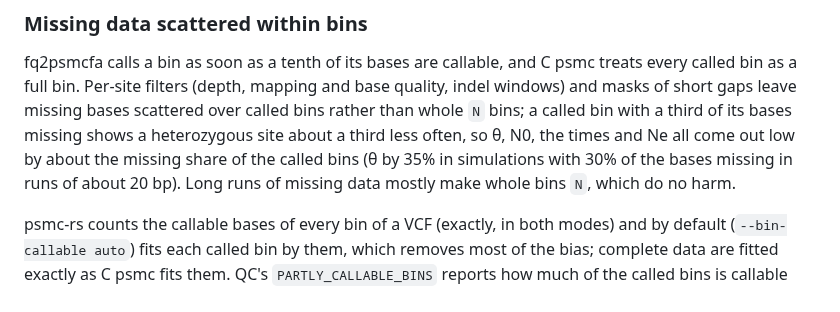
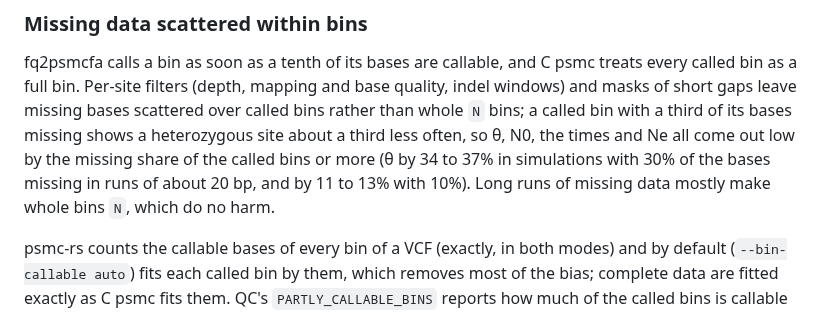
Before and after one commit to larryivan/psmc-rs, a Markdown page: docs/preprocessing.md, the part around the change. Drawn GitHub-style.

```diff
--- a/docs/preprocessing.md
+++ b/docs/preprocessing.md
@@ -422,8 +422,9 @@ mapping and base quality, indel windows) and masks of short gaps leave
 missing bases scattered over called bins rather than whole `N` bins; a
 called bin with a third of its bases missing shows a heterozygous site
 about a third less often, so θ, N0, the times and Ne all come out low by
-about the missing share of the called bins (θ by 35% in simulations with
-30% of the bases missing in runs of about 20 bp). Long runs of missing data
+the missing share of the called bins or more (θ by 34 to 37% in
+simulations with 30% of the bases missing in runs of about 20 bp, and by
+11 to 13% with 10%). Long runs of missing data
 mostly make whole bins `N`, which do no harm.
 
 psmc-rs counts the callable bases of every bin of a VCF (exactly, in both
```
Also changed, not shown: README.md (+1 -1 lines), docs/design/bin-callable-model.md (+2 -1 lines).
